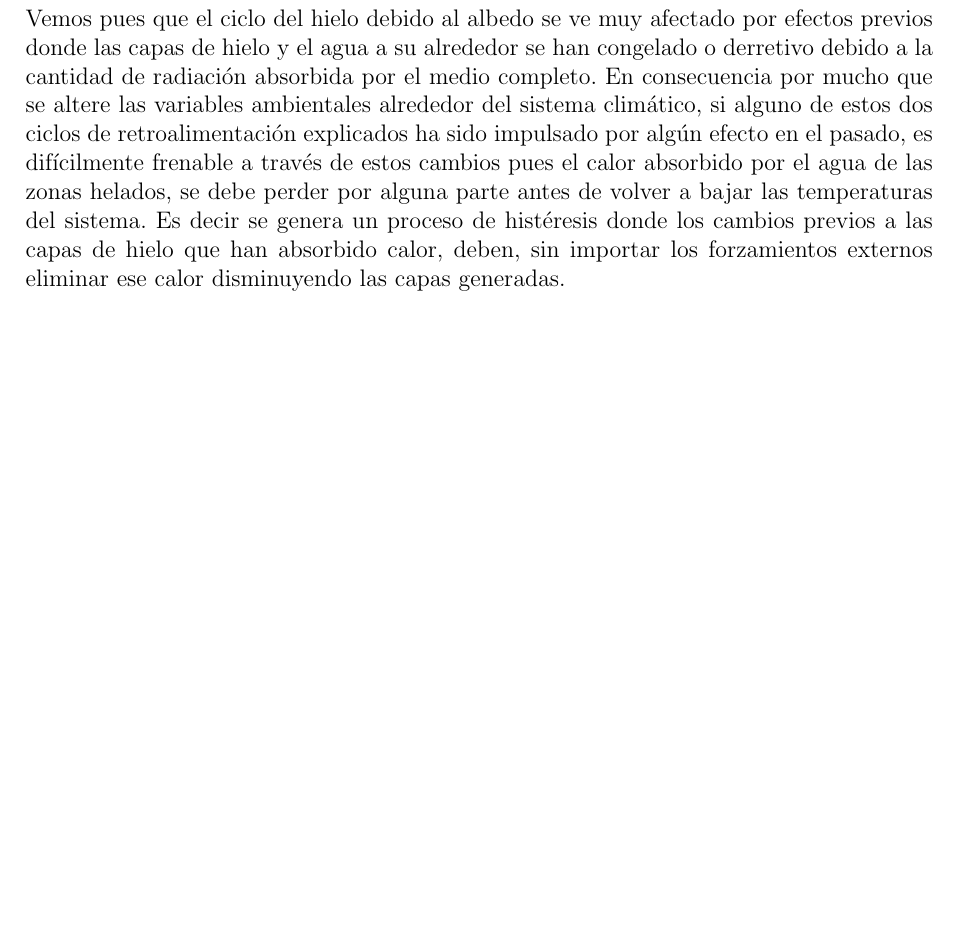
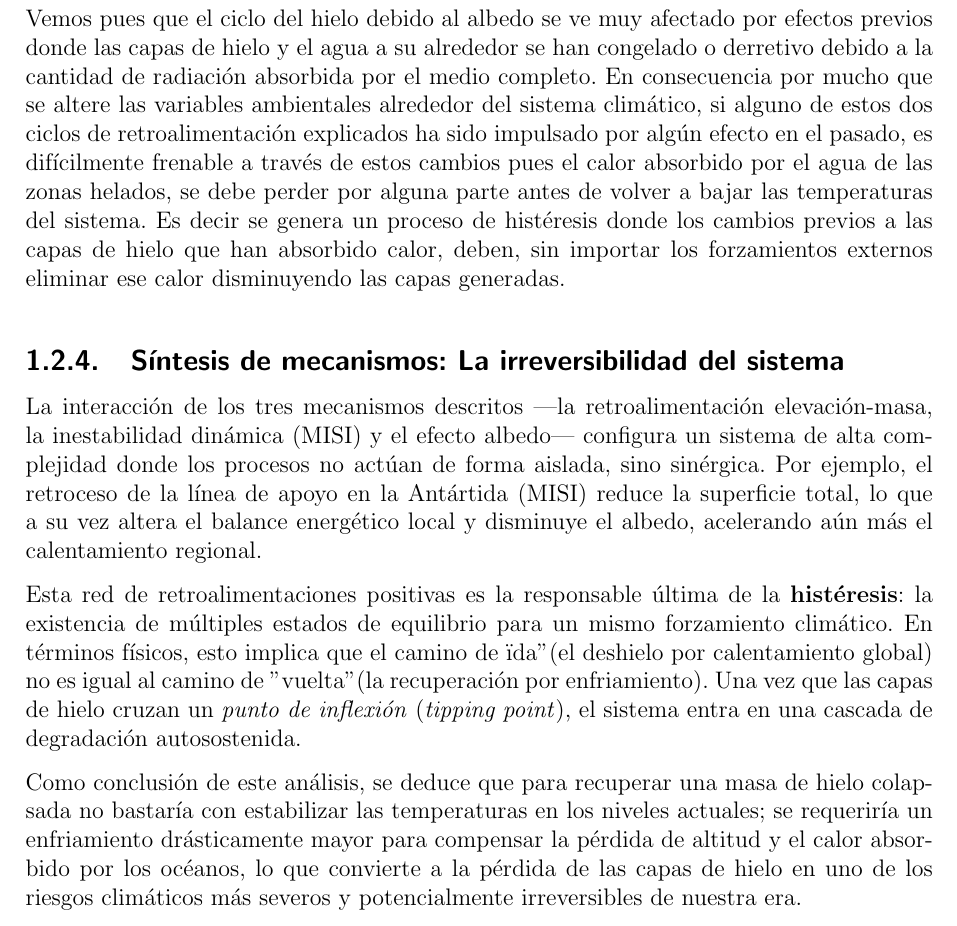
Before and after one commit to EdTru/Practicas-clima, a LaTeX document (Trabajo_histéresis/Informe/main.tex): part of page 9 of 13, cut so that both start at the same text, the shorter picture padded with empty space. Compiled offline with pdfLaTeX.

Commit message:
Finalizado

```diff
--- a/Trabajo_histéresis/Informe/main.tex
+++ b/Trabajo_histéresis/Informe/main.tex
@@ -315,6 +315,13 @@ Vemos pues que el ciclo del hielo debido al albedo se ve muy afectado por efecto
 las variables ambientales alrededor del sistema climático, si alguno de estos dos ciclos de retroalimentación explicados ha sido impulsado por algún efecto en el pasado, es difícilmente frenable a través de estos cambios pues el calor absorbido por el agua de las zonas helados, se debe
 perder por alguna parte antes de volver a bajar las temperaturas del sistema. Es decir se genera un proceso de histéresis donde los cambios previos a las capas de hielo que han absorbido calor, deben, sin importar los forzamientos externos eliminar ese calor disminuyendo las capas generadas.
 
+\subsection{Síntesis de mecanismos: La irreversibilidad del sistema}
+
+La interacción de los tres mecanismos descritos —la retroalimentación elevación-masa, la inestabilidad dinámica (MISI) y el efecto albedo— configura un sistema de alta complejidad donde los procesos no actúan de forma aislada, sino sinérgica. Por ejemplo, el retroceso de la línea de apoyo en la Antártida (MISI) reduce la superficie total, lo que a su vez altera el balance energético local y disminuye el albedo, acelerando aún más el calentamiento regional.
+
+Esta red de retroalimentaciones positivas es la responsable última de la \textbf{histéresis}: la existencia de múltiples estados de equilibrio para un mismo forzamiento climático. En términos físicos, esto implica que el camino de "ida" (el deshielo por calentamiento global) no es igual al camino de "vuelta" (la recuperación por enfriamiento). Una vez que las capas de hielo cruzan un \textit{punto de inflexión} (\textit{tipping point}), el sistema entra en una cascada de degradación autosostenida.
+
+Como conclusión de este análisis, se deduce que para recuperar una masa de hielo colapsada no bastaría con estabilizar las temperaturas en los niveles actuales; se requeriría un enfriamiento drásticamente mayor para compensar la pérdida de altitud y el calor absorbido por los océanos, lo que convierte a la pérdida de las capas de hielo en uno de los riesgos climáticos más severos y potencialmente irreversibles de nuestra era.
 
 \addcontentsline{toc}{chapter}{Bibliografía}
 \stepcounter{chapter} % Indica a LaTeX que internamente ya estamos en el Cap 1
```
